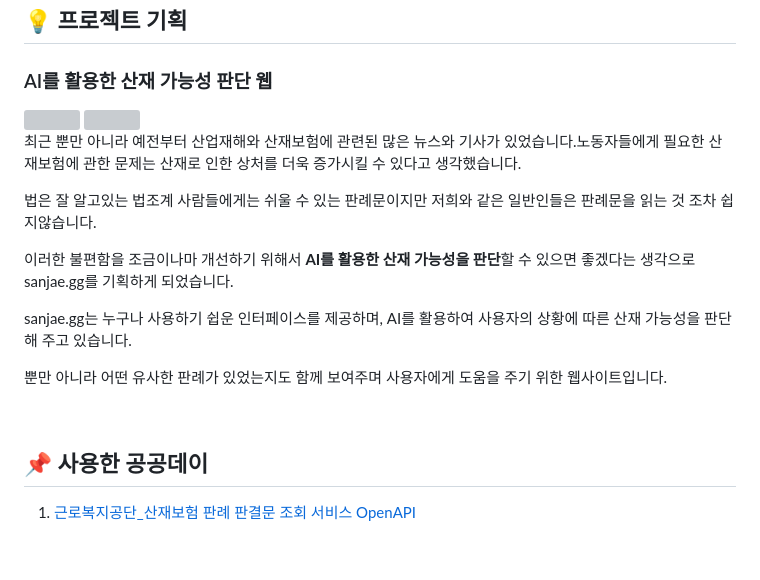
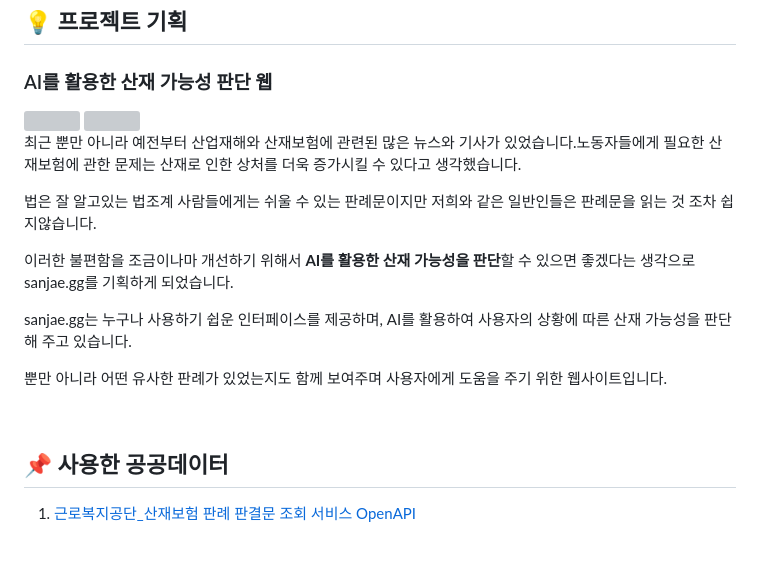
Before and after one commit to JangDragon/sanjae.gg, a Markdown page: README.md, the part around the change printed below. GitHub-like rendering; grey boxes are pictures that could not be loaded.

```diff
--- a/README.md
+++ b/README.md
@@ -64,7 +66,7 @@ sanjae.gg는 누구나 사용하기 쉽운 인터페이스를 제공하며, AI
 
 <br>
 
-## 📌 사용한 공공데이
+## 📌 사용한 공공데이터
 1. [근로복지공단_산재보험 판례 판결문 조회 서비스 OpenAPI](https://www.data.go.kr/data/15041878/openapi.do)
 
 <br>
```
Also changed, not shown: other parts of README.md (+4 -2 lines).
